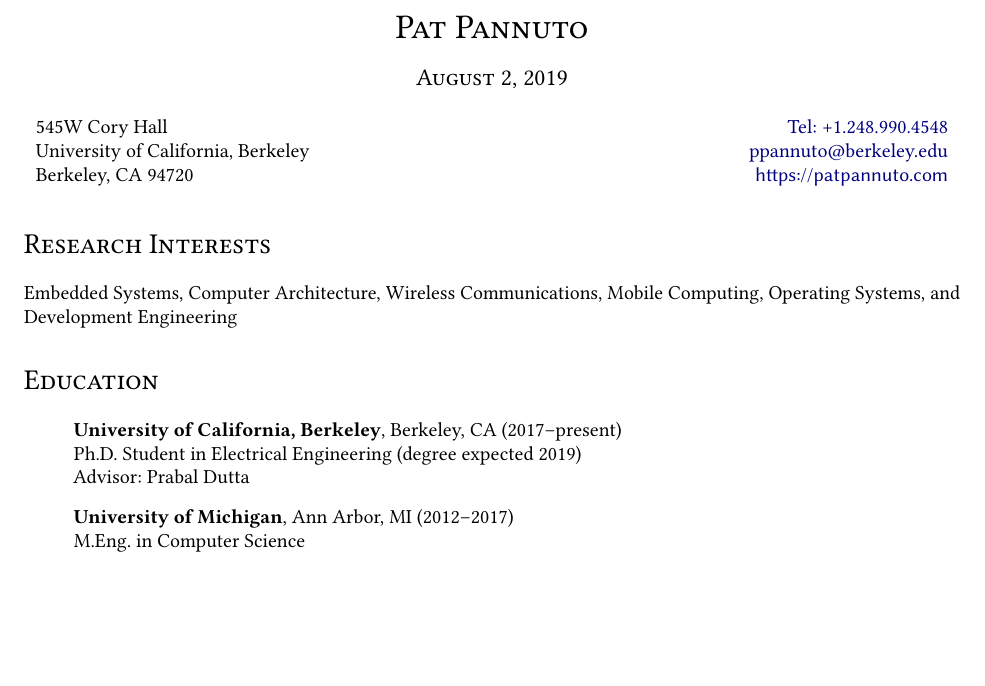
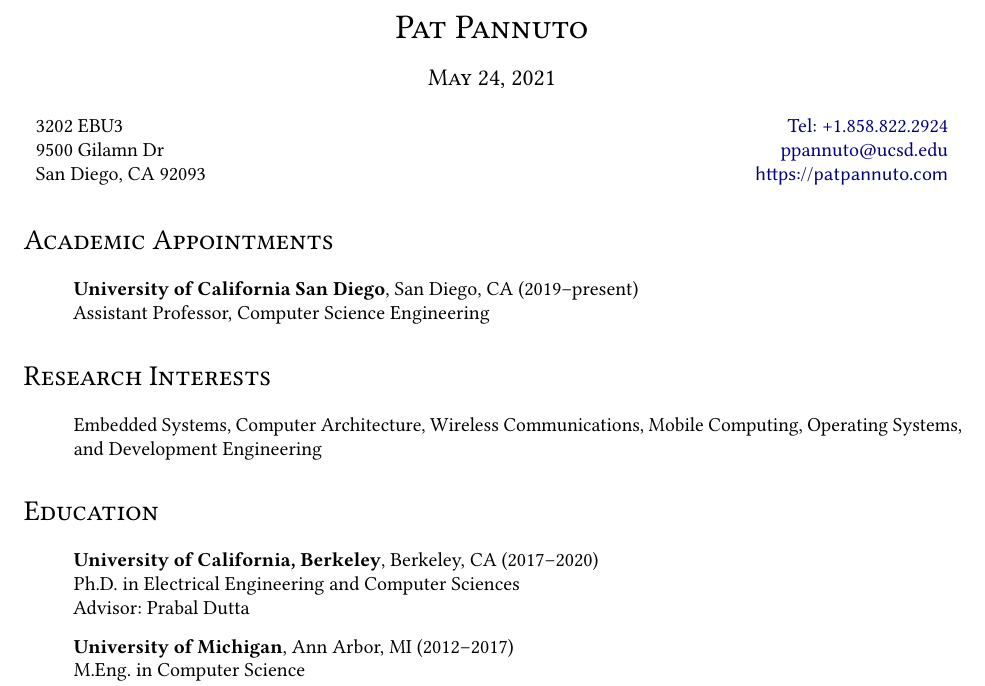
Before and after one commit to ppannuto/patpannuto.com, a LaTeX CV (cv/pannuto.tex): part of page 1 of 10, cut so that both start at the same text, the shorter picture padded with empty space. Compiled offline with pdfLaTeX.

Commit message:
CV needs love, but at least be here

```diff
--- a/cv/pannuto.tex
+++ b/cv/pannuto.tex
@@ -147,23 +147,19 @@
   \begin{tabular}{c}
     \textsc{\LARGE Pat Pannuto} \\
     \\
-    \textsc{\large August 2, 2019}
+    \textsc{\large May 24, 2021}
   \end{tabular}
 \end{table}
 
 \begin{table*}
   \centering
   \begin{tabular*}{\textwidth}{l @{\extracolsep{\fill}} r}
-    545W Cory Hall                     & \href{tel:+12489904548}{Tel: +1.248.990.4548} \\
-    University of California, Berkeley & \href{mailto:ppannuto@berkeley.edu}{ppannuto@berkeley.edu} \\
-    Berkeley, CA 94720                 & \url{https://patpannuto.com} \\
+    3202 EBU3                          & \href{tel:+18588222924}{Tel: +1.858.822.2924} \\
+    9500 Gilamn Dr                     & \href{mailto:ppannuto@ucsd.edu}{ppannuto@ucsd.edu} \\
+    San Diego, CA 92093                & \url{https://patpannuto.com} \\
   \end{tabular*}
 \end{table*}
 
-
-\section*{Research Interests}
-Embedded Systems, Computer Architecture, Wireless Communications,
-Mobile Computing, Operating Systems, and Development Engineering
 
 
 %\section*{Research Interests and Overview}
@@ -229,14 +225,25 @@ Mobile Computing, Operating Systems, and Development Engineering
 %\end{itemize}
 
 
+\section*{Academic Appointments}
 
+\begin{itemize}
+  \item[]
+    \textbf{University of California San Diego}, San Diego, CA (2019--present) \\
+    Assistant Professor, Computer Science Engineering
+\end{itemize}
+
+\section*{Research Interests}
+\begin{itemize}
+  \item[] Embedded Systems, Computer Architecture, Wireless Communications, Mobile Computing, Operating Systems, and Development Engineering
+\end{itemize}
 
 \section*{Education}
 
 \begin{itemize}
   \item[]
-    \textbf{University of California, Berkeley}, Berkeley, CA (2017--present) \\
-    Ph.D. Student in Electrical Engineering (degree expected 2019) \\
+    \textbf{University of California, Berkeley}, Berkeley, CA (2017--2020) \\
+    Ph.D. in Electrical Engineering and Computer Sciences \\
     Advisor: Prabal Dutta
 
   \item[]
```
Also changed, not shown: 1 other file.
